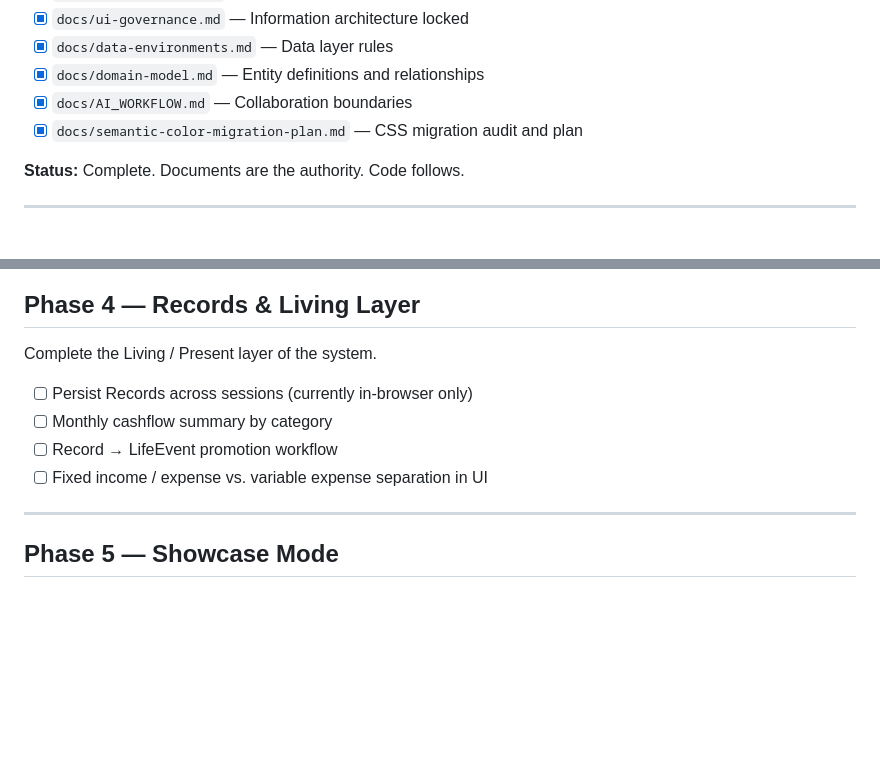
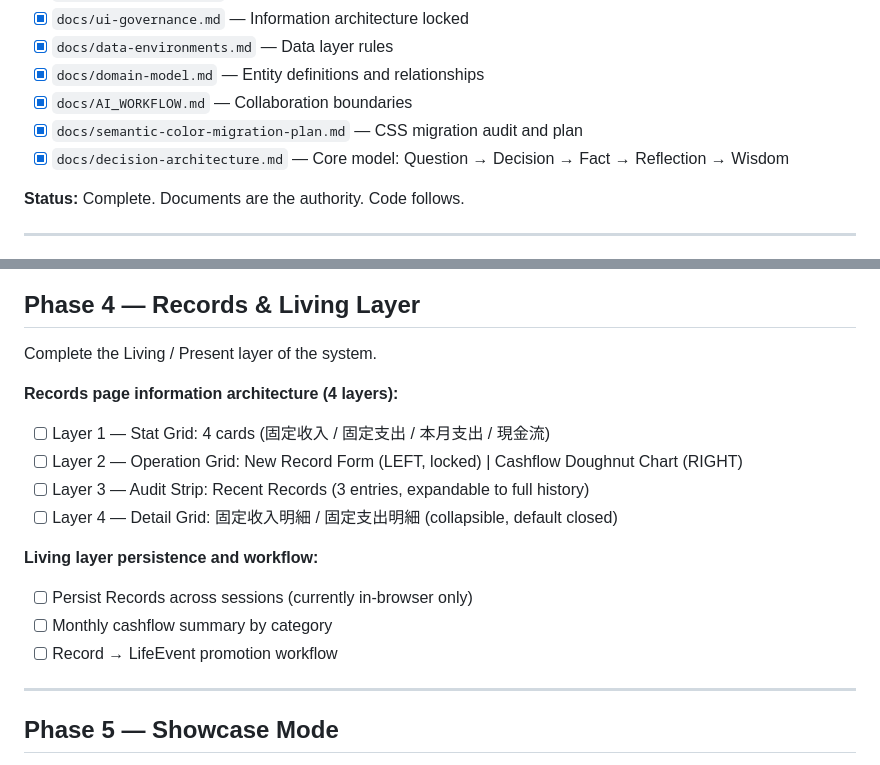
Before and after one commit to ToDreamToDesign/dream-ledger, a Markdown page: docs/ROADMAP.md, 2 parts joined by grey strips. Rendered like a GitHub page; blank space fills up the shorter version.

```diff
--- a/docs/ROADMAP.md
+++ b/docs/ROADMAP.md
@@ -16,6 +16,7 @@ Establish the governance chain before any further implementation.
 - [x] `docs/domain-model.md` — Entity definitions and relationships
 - [x] `docs/AI_WORKFLOW.md` — Collaboration boundaries
 - [x] `docs/semantic-color-migration-plan.md` — CSS migration audit and plan
+- [x] `docs/decision-architecture.md` — Core model: Question → Decision → Fact → Reflection → Wisdom
 
 **Status:** Complete. Documents are the authority. Code follows.
 
@@ -64,10 +65,16 @@ Steps (from `docs/semantic-color-migration-plan.md`):
 
 Complete the Living / Present layer of the system.
 
+**Records page information architecture (4 layers):**
+- [ ] Layer 1 — Stat Grid: 4 cards (固定收入 / 固定支出 / 本月支出 / 現金流)
+- [ ] Layer 2 — Operation Grid: New Record Form (LEFT, locked) | Cashflow Doughnut Chart (RIGHT)
+- [ ] Layer 3 — Audit Strip: Recent Records (3 entries, expandable to full history)
+- [ ] Layer 4 — Detail Grid: 固定收入明細 / 固定支出明細 (collapsible, default closed)
+
+**Living layer persistence and workflow:**
 - [ ] Persist Records across sessions (currently in-browser only)
 - [ ] Monthly cashflow summary by category
 - [ ] Record → LifeEvent promotion workflow
-- [ ] Fixed income / expense vs. variable expense separation in UI
 
 ---
 
```
Also changed, not shown: docs/decision-architecture.md (added, +190 -0 lines), docs/ui-governance.md (+27 -11 lines).
